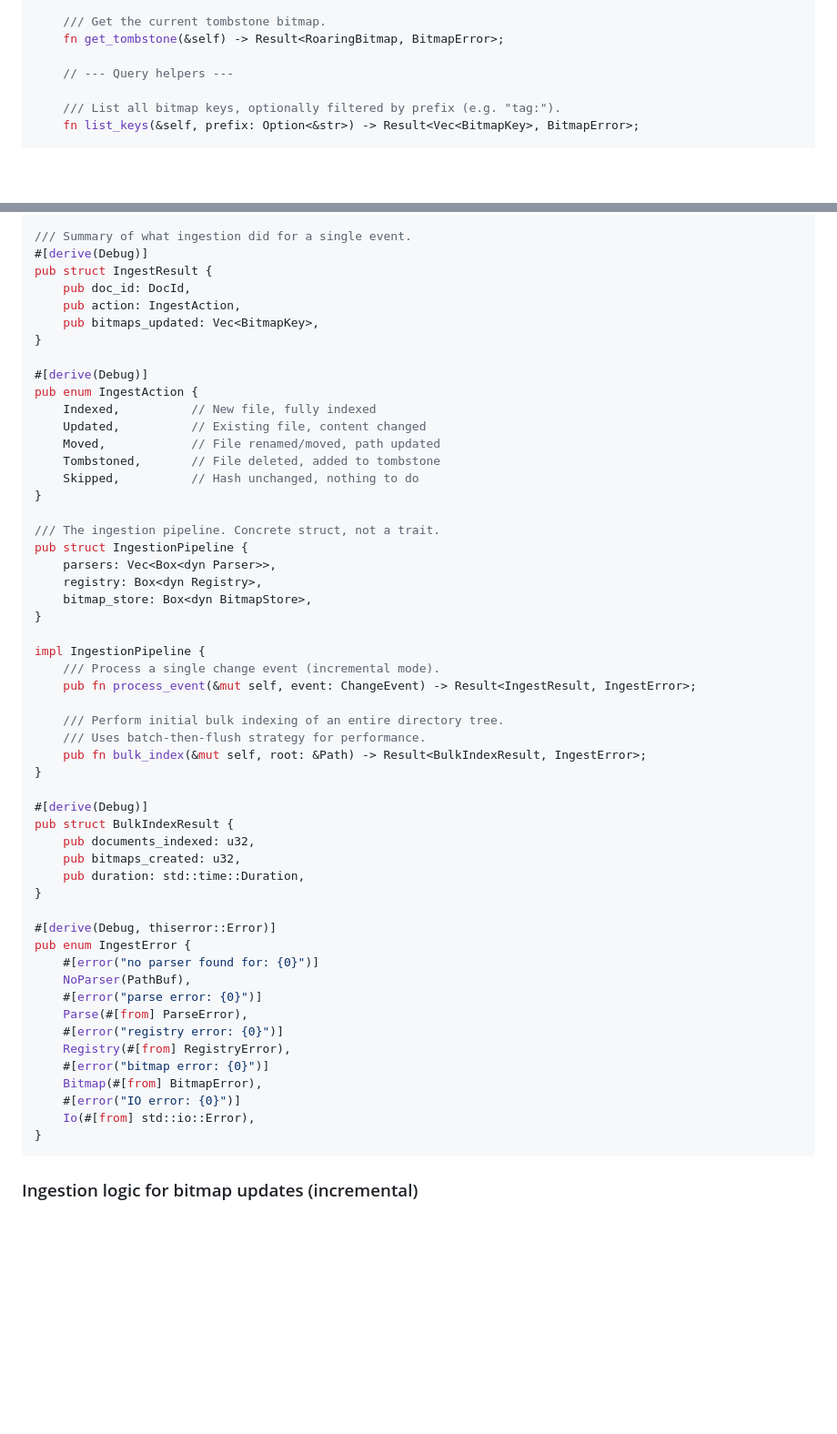
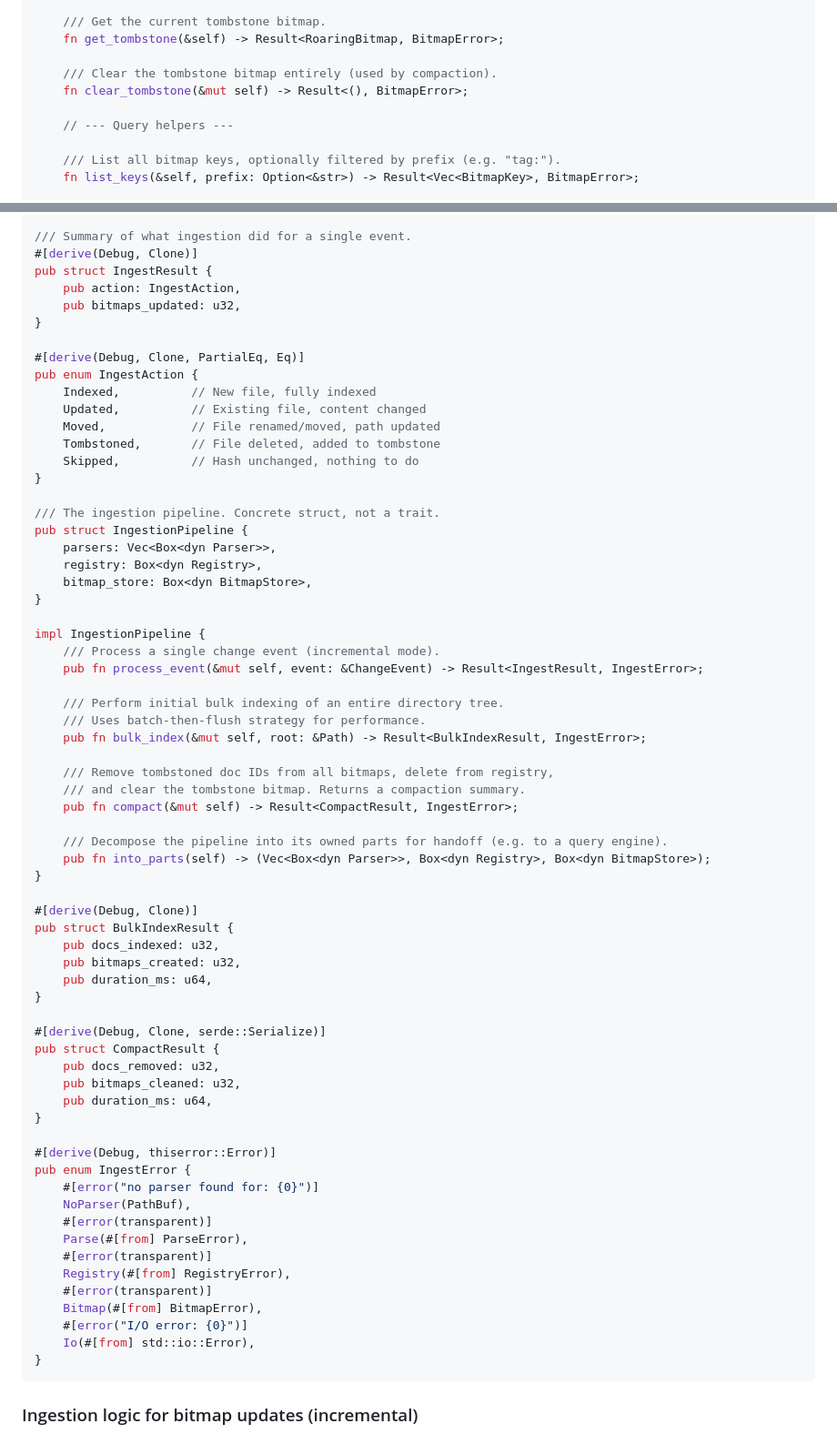
Before and after one commit to locusd-ai/locus, a Markdown page: docs/architecture/003-contracts.md, 2 parts joined by grey strips. Shown at 91% size. GitHub-like rendering; blank space fills up the shorter version.

````diff
--- a/docs/architecture/003-contracts.md
+++ b/docs/architecture/003-contracts.md
@@ -357,6 +361,9 @@ pub trait BitmapStore: Send + Sync {
     /// Get the current tombstone bitmap.
     fn get_tombstone(&self) -> Result<RoaringBitmap, BitmapError>;
 
+    /// Clear the tombstone bitmap entirely (used by compaction).
+    fn clear_tombstone(&mut self) -> Result<(), BitmapError>;
+
     // --- Query helpers ---
 
     /// List all bitmap keys, optionally filtered by prefix (e.g. "tag:").
@@ -422,14 +429,13 @@ pub enum ChangeKind {
 }
 
 /// Summary of what ingestion did for a single event.
-#[derive(Debug)]
+#[derive(Debug, Clone)]
 pub struct IngestResult {
-    pub doc_id: DocId,
     pub action: IngestAction,
-    pub bitmaps_updated: Vec<BitmapKey>,
+    pub bitmaps_updated: u32,
 }
 
-#[derive(Debug)]
+#[derive(Debug, Clone, PartialEq, Eq)]
 pub enum IngestAction {
     Indexed,          // New file, fully indexed
     Updated,          // Existing file, content changed
@@ -447,31 +453,45 @@ pub struct IngestionPipeline {
 
 impl IngestionPipeline {
     /// Process a single change event (incremental mode).
-    pub fn process_event(&mut self, event: ChangeEvent) -> Result<IngestResult, IngestError>;
+    pub fn process_event(&mut self, event: &ChangeEvent) -> Result<IngestResult, IngestError>;
 
     /// Perform initial bulk indexing of an entire directory tree.
     /// Uses batch-then-flush strategy for performance.
     pub fn bulk_index(&mut self, root: &Path) -> Result<BulkIndexResult, IngestError>;
+
+    /// Remove tombstoned doc IDs from all bitmaps, delete from registry,
+    /// and clear the tombstone bitmap. Returns a compaction summary.
+    pub fn compact(&mut self) -> Result<CompactResult, IngestError>;
+
+    /// Decompose the pipeline into its owned parts for handoff (e.g. to a query engine).
+    pub fn into_parts(self) -> (Vec<Box<dyn Parser>>, Box<dyn Registry>, Box<dyn BitmapStore>);
 }
 
-#[derive(Debug)]
+#[derive(Debug, Clone)]
 pub struct BulkIndexResult {
-    pub documents_indexed: u32,
+    pub docs_indexed: u32,
     pub bitmaps_created: u32,
-    pub duration: std::time::Duration,
+    pub duration_ms: u64,
+}
+
+#[derive(Debug, Clone, serde::Serialize)]
+pub struct CompactResult {
+    pub docs_removed: u32,
+    pub bitmaps_cleaned: u32,
+    pub duration_ms: u64,
 }
 
 #[derive(Debug, thiserror::Error)]
 pub enum IngestError {
     #[error("no parser found for: {0}")]
     NoParser(PathBuf),
-    #[error("parse error: {0}")]
+    #[error(transparent)]
     Parse(#[from] ParseError),
-    #[error("registry error: {0}")]
+    #[error(transparent)]
     Registry(#[from] RegistryError),
-    #[error("bitmap error: {0}")]
+    #[error(transparent)]
     Bitmap(#[from] BitmapError),
-    #[error("IO error: {0}")]
+    #[error("I/O error: {0}")]
     Io(#[from] std::io::Error),
 }
 ```
````
Also changed, not shown: other parts of docs/architecture/003-contracts.md (+47 -3 lines), docs/architecture/001-system-overview.md (+1 -1 lines), docs/architecture/002-roadmap.md (+64 -61 lines).
